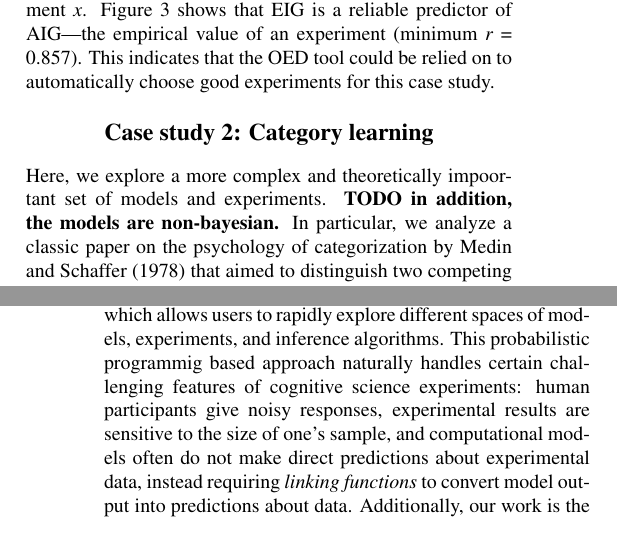
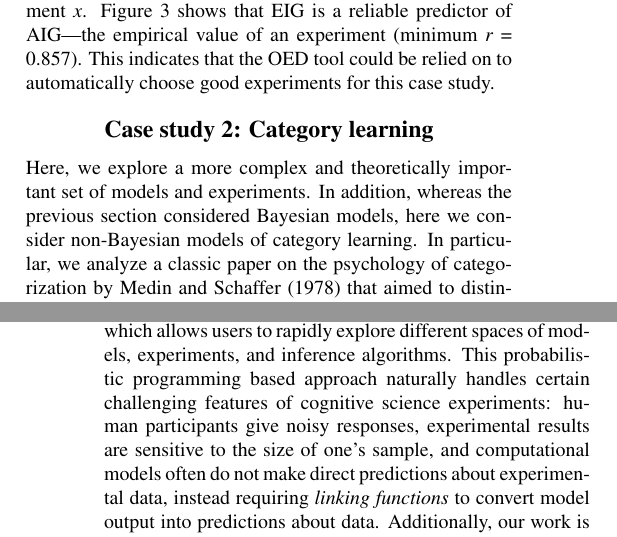
Before and after one commit to mhtess/oed, a LaTeX paper (tex/oed_cogsci_2018.tex): two parts of the columns of pages 4 and 6 of 6, joined at a grey line, cut so that both start at the same text. Compiled offline with pdfLaTeX.

Commit message:
fix typo; say that ms models are non-bayesian

```diff
--- a/tex/oed_cogsci_2018.tex
+++ b/tex/oed_cogsci_2018.tex
@@ -437,8 +437,8 @@ Figure \ref{fig:aig_vs_eig} shows that EIG is a reliable predictor of AIG---the
 
 \section{Case study 2: Category learning}
 
-Here, we explore a more complex and theoretically impoortant set of models and experiments.
-\textbf{TODO in addition, the models are non-bayesian.}
+Here, we explore a more complex and theoretically important set of models and experiments.
+In addition, whereas the previous section considered Bayesian models, here we consider non-Bayesian models of category learning.
 In particular, we analyze a classic paper on the psychology of categorization by \cite{medin78:pr} that aimed to distinguish two competing models of category learning -- the \emph{exemplar model} and the \emph{prototype model}.
 Using intuition, Medin and Schaffer (MS) designed an experiment (often referred to as the ``5-4 experiment'') where the models made diverging predictions and found that the results supported the exemplar model.
 Subsequently, many other authors followed their lead, replicating and using this experiment to test other competing models.
@@ -512,7 +512,7 @@ For example, they compared six memory retention models using Fisher Information
 Such ``bring-your-own'' requirements impose a significant burden on users and are a real barrier to entry.
 
 By contrast, our OED system is general and practical, which allows users to rapidly explore different spaces of models, experiments, and inference algorithms.
-This probabilistic programmig based approach naturally handles certain challenging features of cognitive science experiments: human participants give noisy responses, experimental results are sensitive to the size of one's sample, and computational models often do not make direct predictions about experimental data, instead requiring \emph{linking functions} to convert model output into predictions about data.
+This probabilistic programming based approach naturally handles certain challenging features of cognitive science experiments: human participants give noisy responses, experimental results are sensitive to the size of one's sample, and computational models often do not make direct predictions about experimental data, instead requiring \emph{linking functions} to convert model output into predictions about data.
 Additionally, our work is the first to demonstrate that expected information gain is a reliable predictor of actual information gain.
 
 \section{Conclusion}
```
